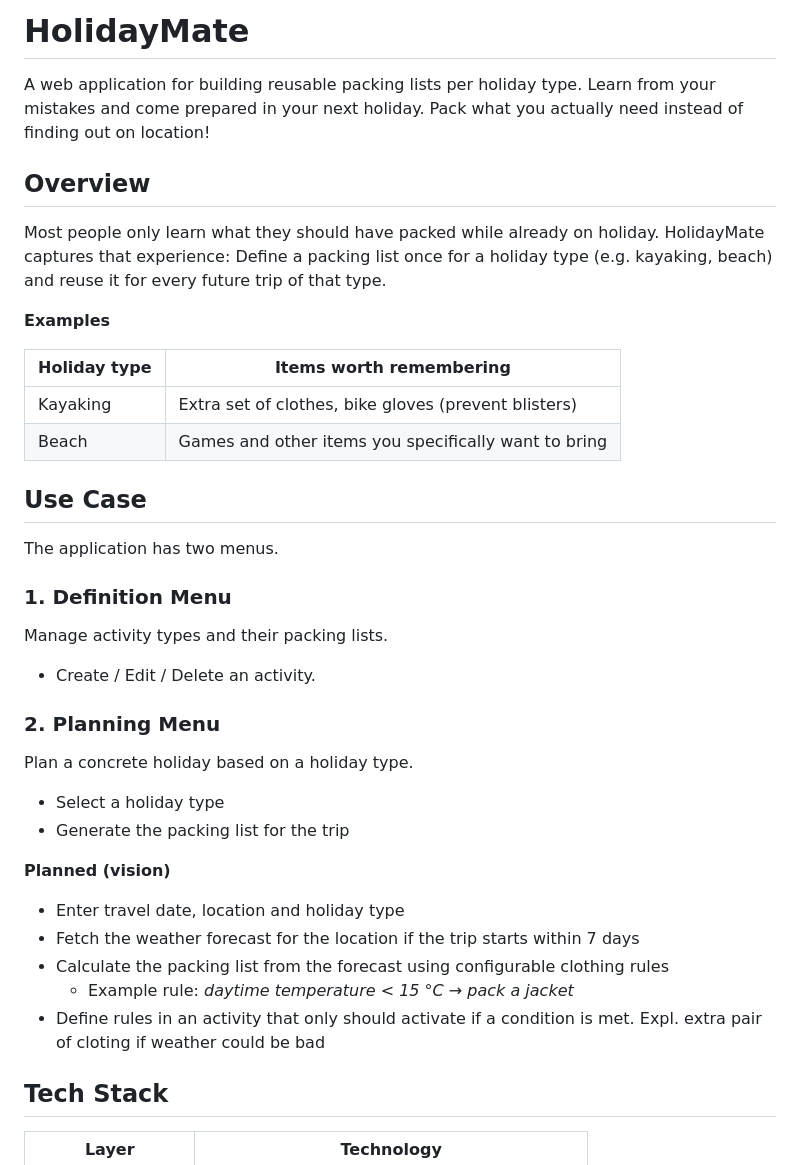
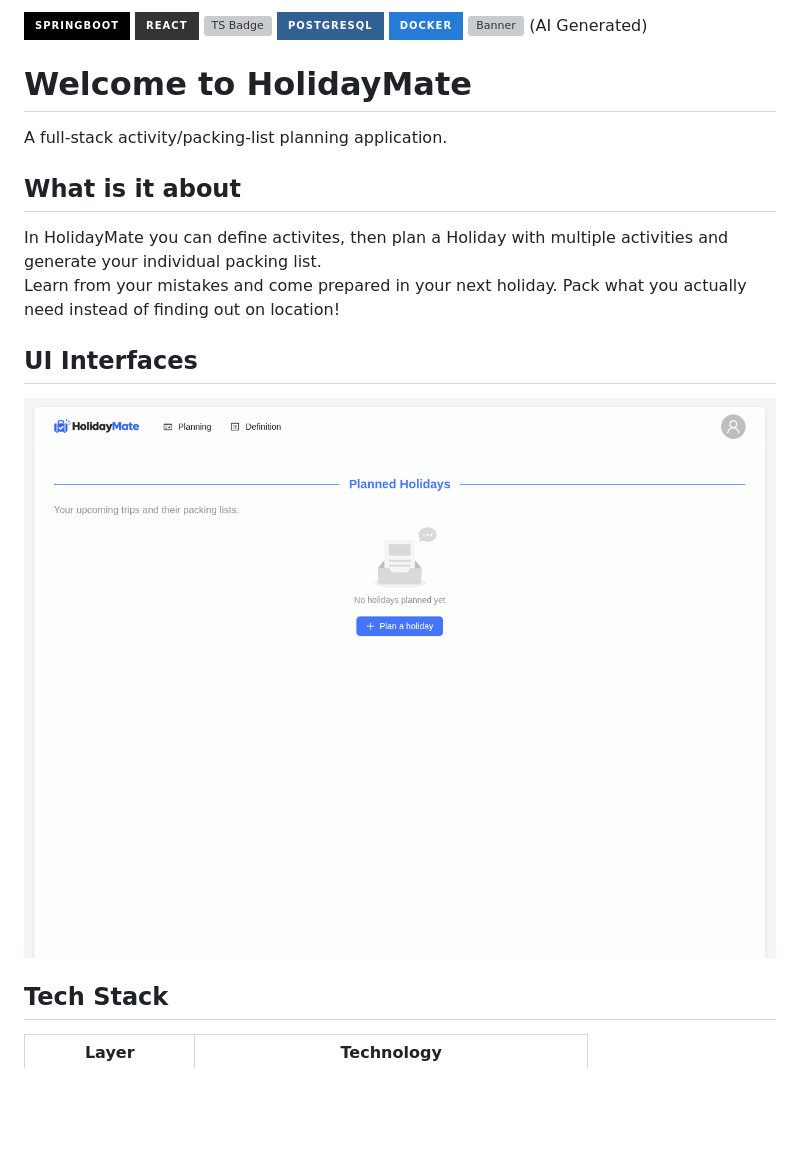
Before and after one commit to Luitzzi/HolidayMate, a Markdown page: README.md, the part around the change. GitHub-like rendering; pictures changed too: images/holiday-mate.gif (added); badges without logos; blank space fills up the shorter version; grey boxes are pictures that could not be loaded.

```diff
--- a/README.md
+++ b/README.md
@@ -1,48 +1,23 @@
-# HolidayMate
+![SpringBoot Badge](https://img.shields.io/badge/springboot-000000?style=for-the-badge&logo=springboot&logoColor=green)
+![React Badge](https://img.shields.io/badge/-React-333333?style=for-the-badge&logo=React)
+![TS Badge](https://shields.io/badge/TypeScript-3178C6?logo=TypeScript&logoColor=FFF&style=for-the-badge)
+![Postgres Badge](https://img.shields.io/badge/PostgreSQL-316192?logo=postgresql&logoColor=white&style=for-the-badge)
+![Docker Badge](https://img.shields.io/badge/docker-257bd6?style=for-the-badge&logo=docker&logoColor=white)
+![Banner](images/banner.png)
+(AI Generated)<br>
 
-A web application for building reusable packing lists per holiday type.
+# Welcome to **HolidayMate** <br>
+A full-stack activity/packing-list planning application.
+
+## What is it about
+
+In HolidayMate you can define activites, then plan a Holiday with multiple
+activities and generate your individual packing list. <br>
 Learn from your mistakes and come prepared in your next holiday.
 Pack what you actually need instead of finding out on location!
 
-## Overview
-
-Most people only learn what they should have packed while already on holiday.
-HolidayMate captures that experience:
-Define a packing list once for a holiday type (e.g. kayaking, beach)
-and reuse it for every future trip of that type.
-
-**Examples**
-
-| Holiday type | Items worth remembering                                  |
-| ------------ | -------------------------------------------------------- |
-| Kayaking     | Extra set of clothes, bike gloves (prevent blisters)     |
-| Beach        | Games and other items you specifically want to bring     |
-
-## Use Case
-
-The application has two menus.
-
-### 1. Definition Menu
-
-Manage activity types and their packing lists.
-
-- Create / Edit / Delete an activity.
-
-### 2. Planning Menu
-
-Plan a concrete holiday based on a holiday type.
-
-- Select a holiday type
-- Generate the packing list for the trip
-
-**Planned (vision)**
-
-- Enter travel date, location and holiday type
-- Fetch the weather forecast for the location if the trip starts within 7 days
-- Calculate the packing list from the forecast using configurable clothing rules
-    - Example rule: *daytime temperature < 15 °C → pack a jacket*
-- Define rules in an activity that only should activate if a condition is met.
-  Expl. extra pair of cloting if weather could be bad
+## UI Interfaces
+![Example](images/holiday-mate.gif)
 
 ## Tech Stack
 
```
Also changed, not shown: 1 other file.
